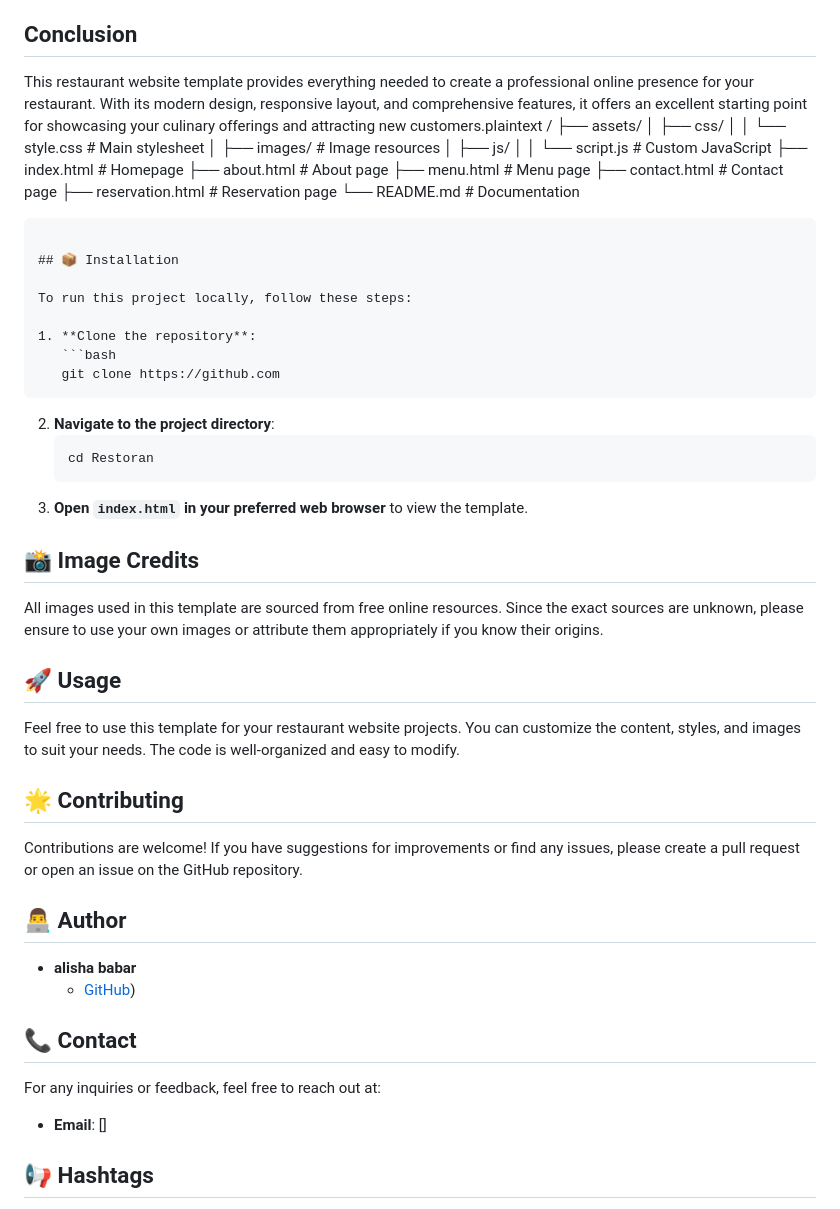
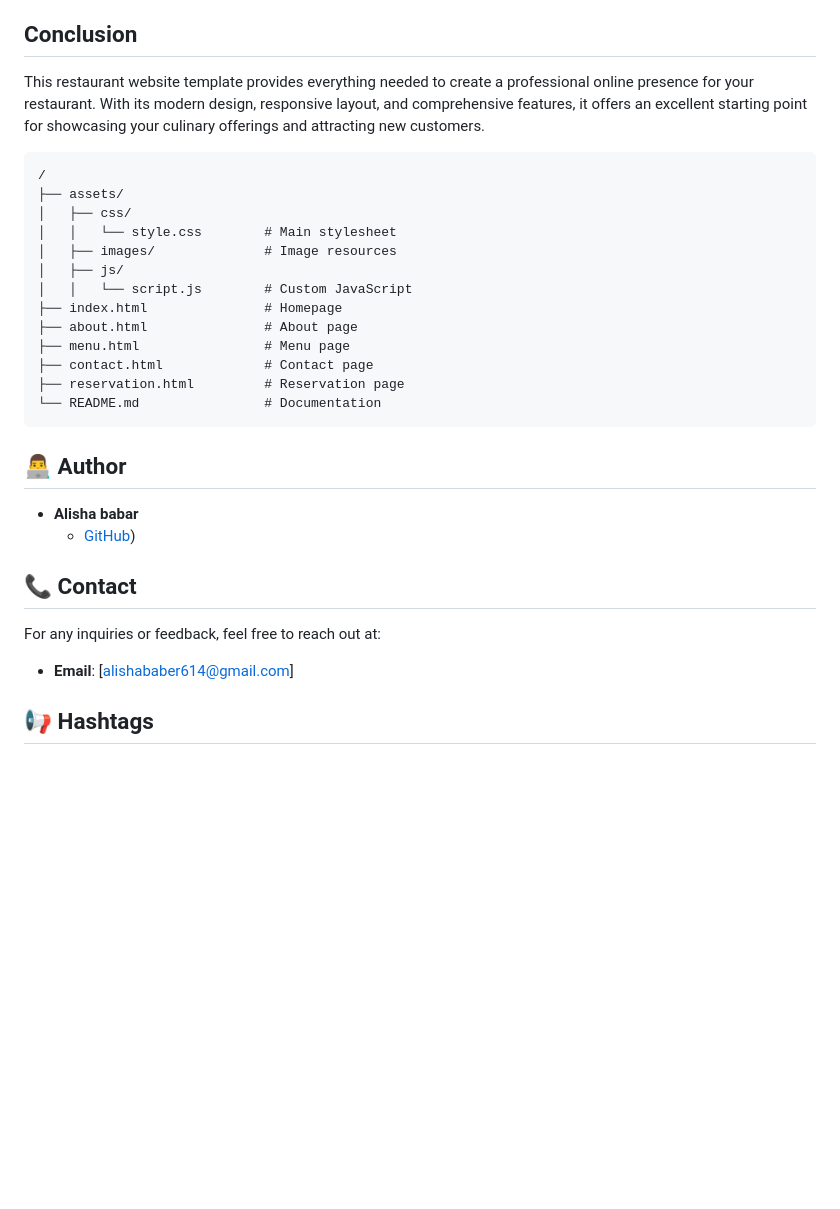
Before and after one commit to Alisha-baber/big-bite-new, a Markdown page: README.md, the part around the change printed below. GitHub-like rendering; blank space fills up the shorter version.

````diff
--- a/README.md
+++ b/README.md
@@ -90,7 +90,9 @@ The website template is compatible with all modern browsers including:
 
 ## Conclusion
 
-This restaurant website template provides everything needed to create a professional online presence for your restaurant. With its modern design, responsive layout, and comprehensive features, it offers an excellent starting point for showcasing your culinary offerings and attracting new customers.plaintext
+This restaurant website template provides everything needed to create a professional online presence for your restaurant. With its modern design, responsive layout, and comprehensive features, it offers an excellent starting point for showcasing your culinary offerings and attracting new customers.
+
+```plaintext
 /
 ├── assets/
 │   ├── css/
@@ -106,42 +108,20 @@ This restaurant website template provides everything needed to create a professi
 └── README.md                # Documentation
 ```
 
-## 📦 Installation
-
-To run this project locally, follow these steps:
-
-1. **Clone the repository**:
-   ```bash
-   git clone https://github.com
-   ```
-2. **Navigate to the project directory**:
-   ```bash
-   cd Restoran
-   ```
-3. **Open `index.html` in your preferred web browser** to view the template.
 
 
-## 📸 Image Credits
 
-All images used in this template are sourced from free online resources. Since the exact sources are unknown, please ensure to use your own images or attribute them appropriately if you know their origins.
-
-## 🚀 Usage
-
-Feel free to use this template for your restaurant website projects. You can customize the content, styles, and images to suit your needs. The code is well-organized and easy to modify.
-
-## 🌟 Contributing
-
-Contributions are welcome! If you have suggestions for improvements or find any issues, please create a pull request or open an issue on the GitHub repository.
 
 ## 👨‍💻 Author
 
-- **alisha babar**
+- **Alisha babar**
   - [GitHub](https://github.com))
 
 ## 📞 Contact
 
 For any inquiries or feedback, feel free to reach out at:
-- **Email**: []
+- **Email**: [alishababer614@gmail.com]
+
 
 ## 📢 Hashtags
 
````
Also changed, not shown: other parts of README.md (+1 -1 lines).
